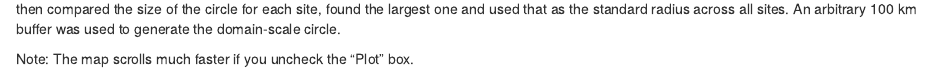
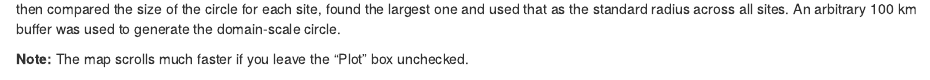
Before and after one commit to billspat/geodiversity, an R Markdown document (index.Rmd): the page in a window 1100 px wide, from 400 px down. Rendered offline with R 4.5, knitr and Pandoc, with nearby package versions; some code elsewhere in the file could not run offline.

Commit message:
Initiate map with Plots not showing on map (loads much faster).

````diff
--- a/index.Rmd
+++ b/index.Rmd
@@ -109,7 +109,7 @@ dom_radii <- test2 %>%
 
 **Explanation:** This map uses the center of the smallest circle encompassing all terrestrial sampling plots within a site as the "centroid" for that site. I then compared the size of the circle for each site, found the largest one and used that as the standard radius across all sites. An arbitrary 100 km buffer was used to generate the domain-scale circle.
 
-Note: The map scrolls much faster if you uncheck the "Plot" box.
+**Note:** The map scrolls much faster if you leave the "Plot" box unchecked.
 
 ```{r map, echo=FALSE, message=FALSE, warning=FALSE, out.width="100%"}
 
````
Also changed, not shown: index.Rmd (3 more changed lines).
